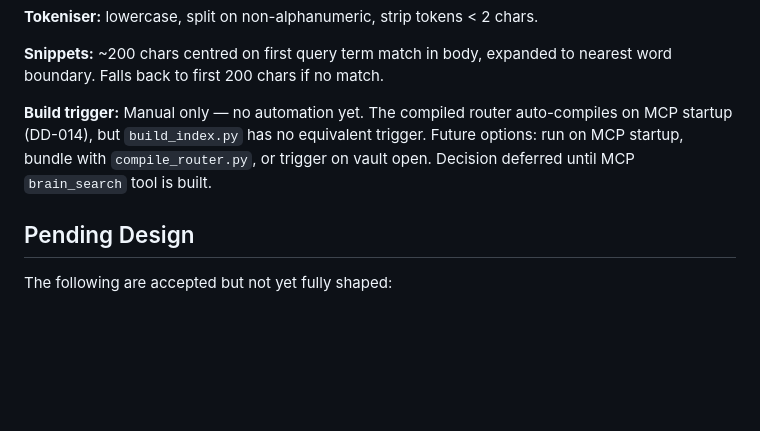
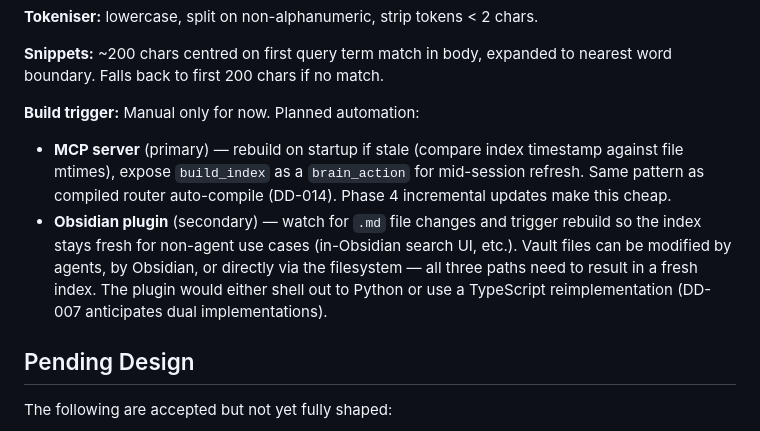
Before and after one commit to Rob-Morris/obsidian-brain, a Markdown page: docs/tooling.md, the part around the change. GitHub-like rendering; blank space fills up the shorter version.

Commit message:
Document planned build triggers for retrieval index (MCP + Obsidian plugin)

```diff
--- a/docs/tooling.md
+++ b/docs/tooling.md
@@ -102,7 +102,10 @@ python3 search_index.py "query" --json  # structured output
 
 **Snippets:** ~200 chars centred on first query term match in body, expanded to nearest word boundary. Falls back to first 200 chars if no match.
 
-**Build trigger:** Manual only — no automation yet. The compiled router auto-compiles on MCP startup (DD-014), but `build_index.py` has no equivalent trigger. Future options: run on MCP startup, bundle with `compile_router.py`, or trigger on vault open. Decision deferred until MCP `brain_search` tool is built.
+**Build trigger:** Manual only for now. Planned automation:
+
+- **MCP server** (primary) — rebuild on startup if stale (compare index timestamp against file mtimes), expose `build_index` as a `brain_action` for mid-session refresh. Same pattern as compiled router auto-compile (DD-014). Phase 4 incremental updates make this cheap.
+- **Obsidian plugin** (secondary) — watch for `.md` file changes and trigger rebuild so the index stays fresh for non-agent use cases (in-Obsidian search UI, etc.). Vault files can be modified by agents, by Obsidian, or directly via the filesystem — all three paths need to result in a fresh index. The plugin would either shell out to Python or use a TypeScript reimplementation (DD-007 anticipates dual implementations).
 
 ## Pending Design
 
```
